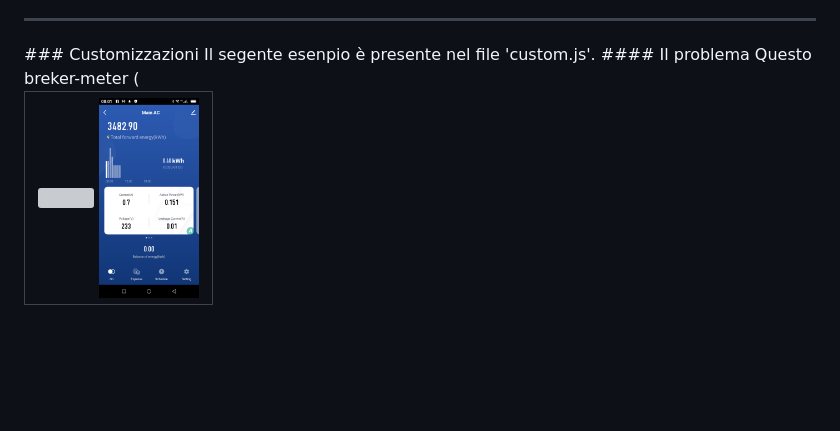
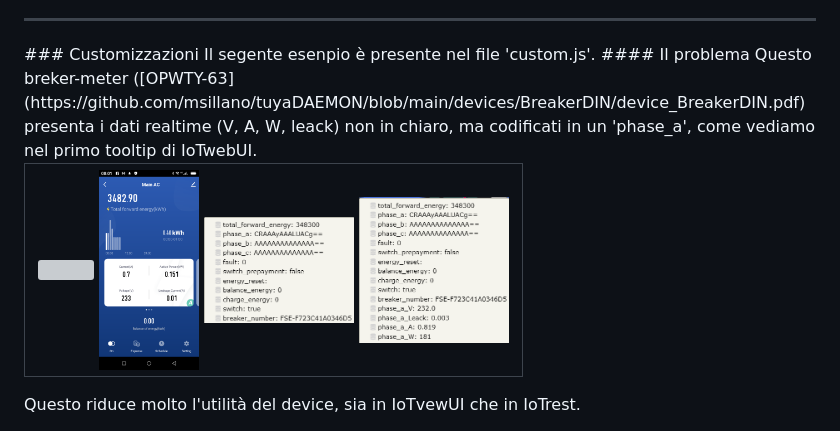
Before and after one commit to msillano/IoTwebUI, a Markdown page: RESTserver/LEGGIMI-REST22.md, the part around the change. Drawn GitHub-style; blank space fills up the shorter version; grey boxes are pictures that could not be loaded.

```diff
--- a/RESTserver/LEGGIMI-REST22.md
+++ b/RESTserver/LEGGIMI-REST22.md
@@ -182,14 +182,15 @@ note:
 ### Customizzazioni
 Il segente esenpio è presente nel file 'custom.js'.
 #### Il problema
-Questo breker-meter (
-
-
+Questo breker-meter ([OPWTY-63](https://github.com/msillano/tuyaDAEMON/blob/main/devices/BreakerDIN/device_BreakerDIN.pdf) presenta i dati realtime (V, A, W, leack) non in chiaro, ma codificati in un 'phase_a', come vediamo nel primo tooltip di IoTwebUI.
 <table>
 <tr>
 <td>
 <img src="https://github.com/msillano/tuyaDAEMON/blob/main/pics/BreakerDIN.jpg?raw=true" height ="200px">
  <img src="https://github.com/msillano/IoTwebUI/blob/main/pics/Screenshot_080106.png?raw=true" height ="200px">
+<img src="https://github.com/msillano/IoTwebUI/blob/main/pics/popup01.png?raw=true" width ="150px" valign="top">
+<img src="https://github.com/msillano/IoTwebUI/blob/main/pics/popup002.png?raw=true" width ="150px" valign="top">
 </td>
 </tr>
 </table>
+Questo riduce molto l'utilità del device, sia in IoTvewUI che in IoTrest.
```
